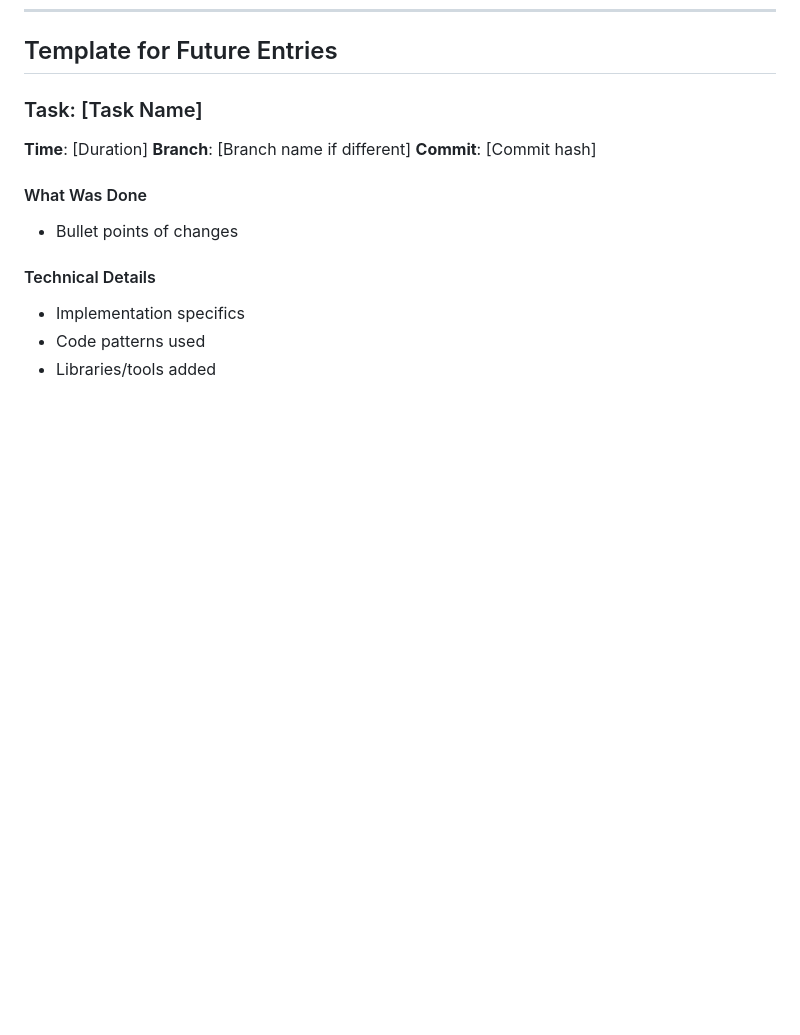
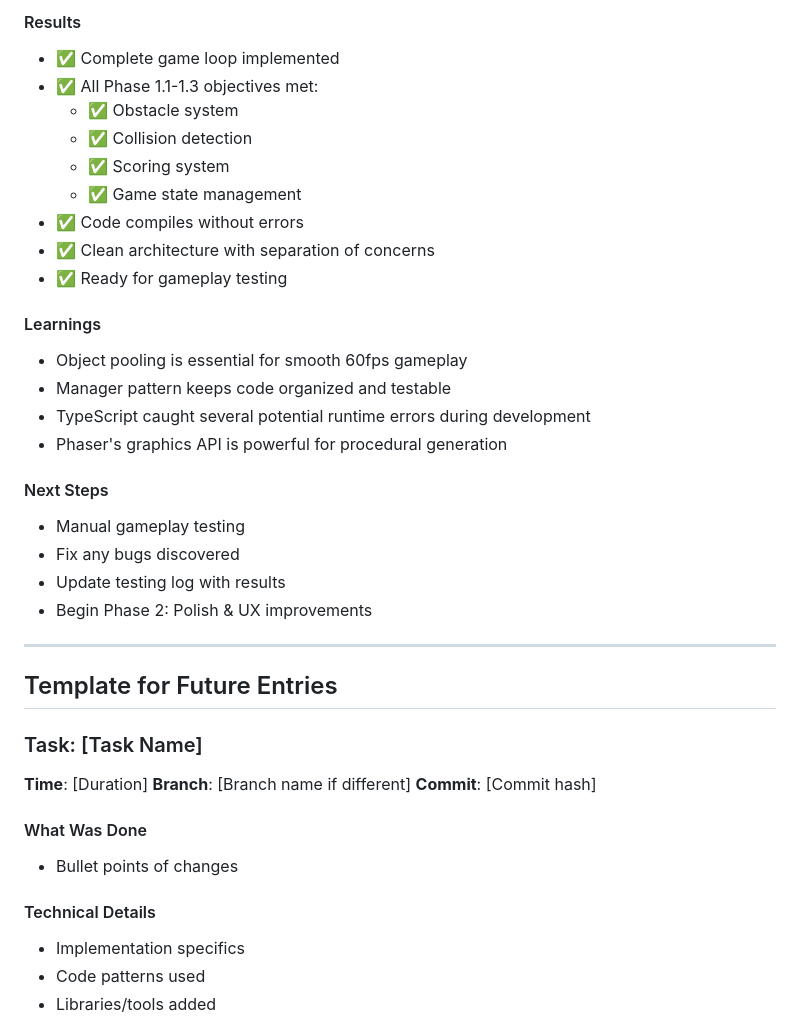
Before and after one commit to nikhilprakash24/FlappySeal, a Markdown page: docs/PROGRESS_LOG.md, the part around one of its changes. Rendered like a GitHub page; blank space fills up the shorter version.

Commit message:
Update progress log with Phase 1 completion

```diff
--- a/docs/PROGRESS_LOG.md
+++ b/docs/PROGRESS_LOG.md
@@ -88,3 +145,28 @@
+#### Results
+- ✅ Complete game loop implemented
+- ✅ All Phase 1.1-1.3 objectives met:
+  - ✅ Obstacle system
+  - ✅ Collision detection
+  - ✅ Scoring system
+  - ✅ Game state management
+- ✅ Code compiles without errors
+- ✅ Clean architecture with separation of concerns
+- ✅ Ready for gameplay testing
+
+#### Learnings
+- Object pooling is essential for smooth 60fps gameplay
+- Manager pattern keeps code organized and testable
+- TypeScript caught several potential runtime errors during development
+- Phaser's graphics API is powerful for procedural generation
+
+#### Next Steps
+- Manual gameplay testing
+- Fix any bugs discovered
+- Update testing log with results
+- Begin Phase 2: Polish & UX improvements
+
+---
+
 ## Template for Future Entries
 
 ### Task: [Task Name]
```
Also changed, not shown: other parts of docs/PROGRESS_LOG.md (+57 -0 lines).
